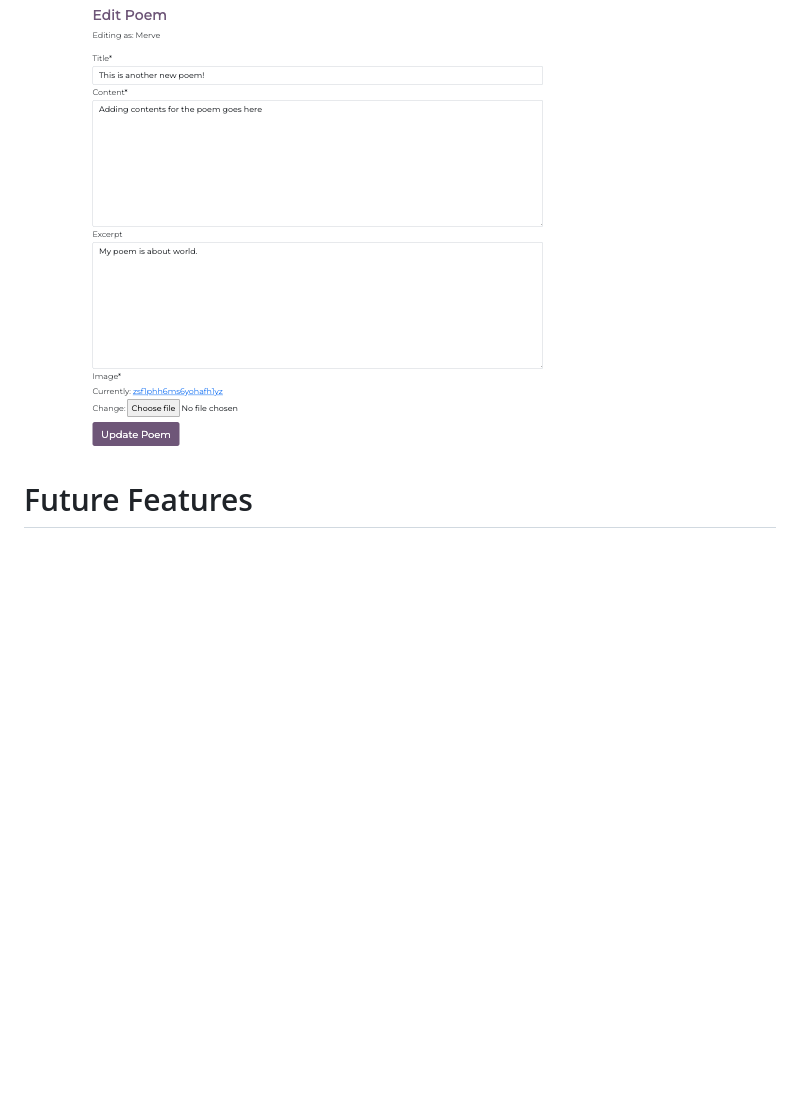
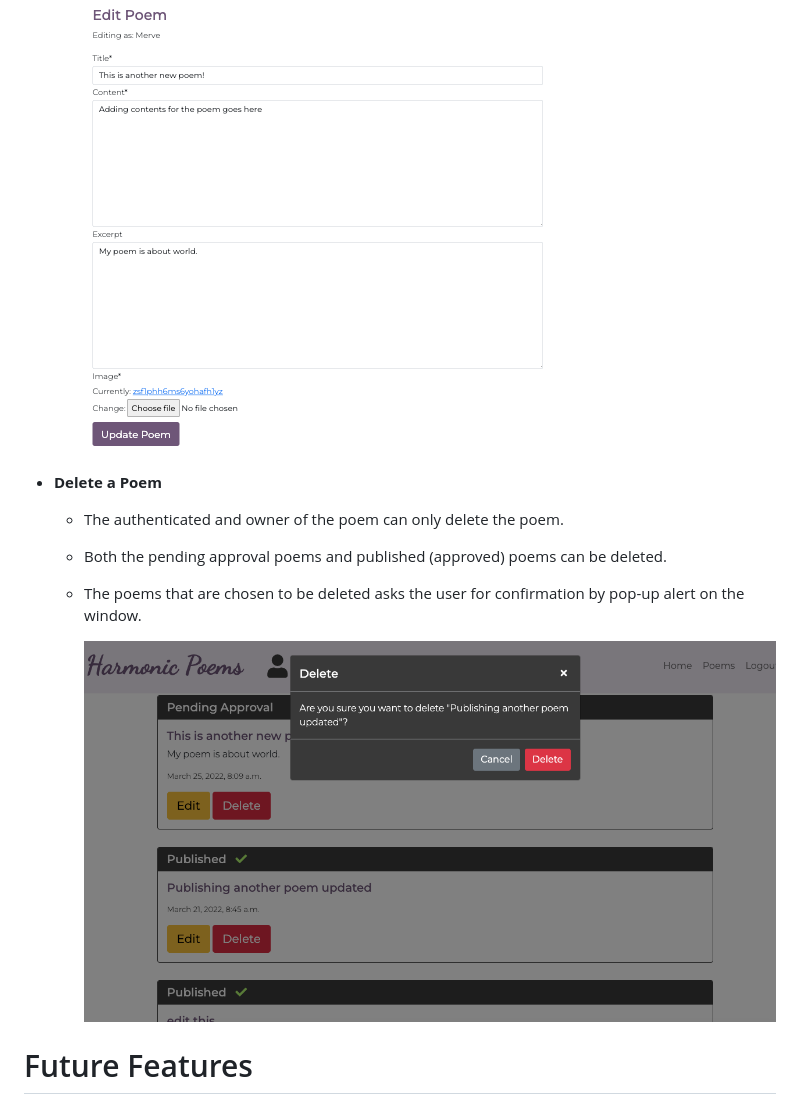
Before and after one commit to MerveKucukzoroglu/days-tea, a Markdown page: README.md, the part around the change. GitHub-like rendering; pictures changed too: static/assets/images/delete.png (added); blank space fills up the shorter version.

Commit message:
Add delete feature to README.md

```diff
--- a/README.md
+++ b/README.md
@@ -133,6 +133,13 @@ Please find all my defined user stories [here](https://github.com/MerveKucukzoro
 
          ![Edit a poem](/static/assets/images/edit.png)
 
+* **Delete a Poem**
+    * The authenticated and owner of the poem can only delete the poem.
+    * Both the pending approval poems and published (approved) poems can be deleted.
+    * The poems that are chosen to be deleted asks the user for confirmation by pop-up alert on the window.
+
+        ![Delete a poem](/static/assets/images/delete.png)
+
 # Future Features
 
 # Wireframes
```
